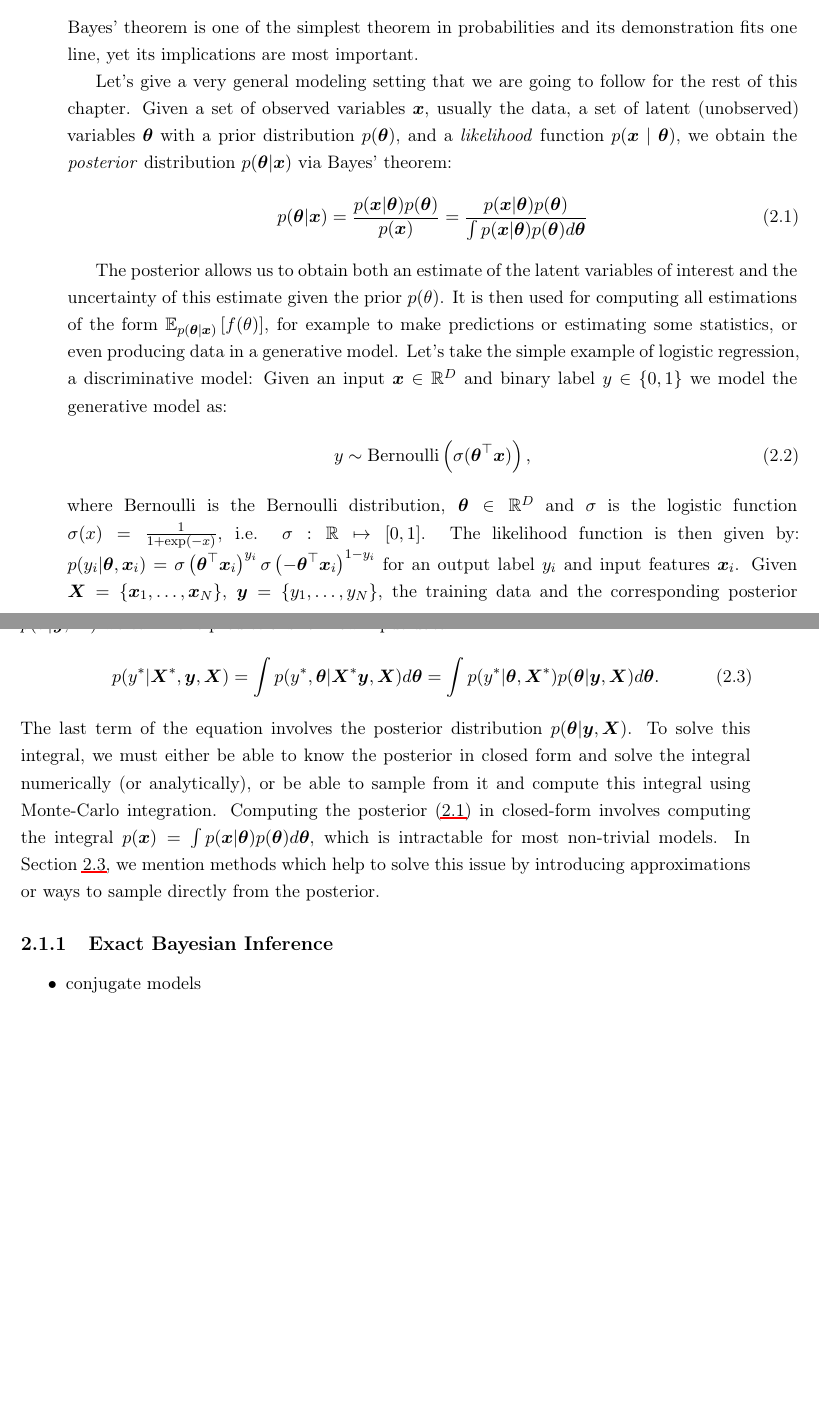
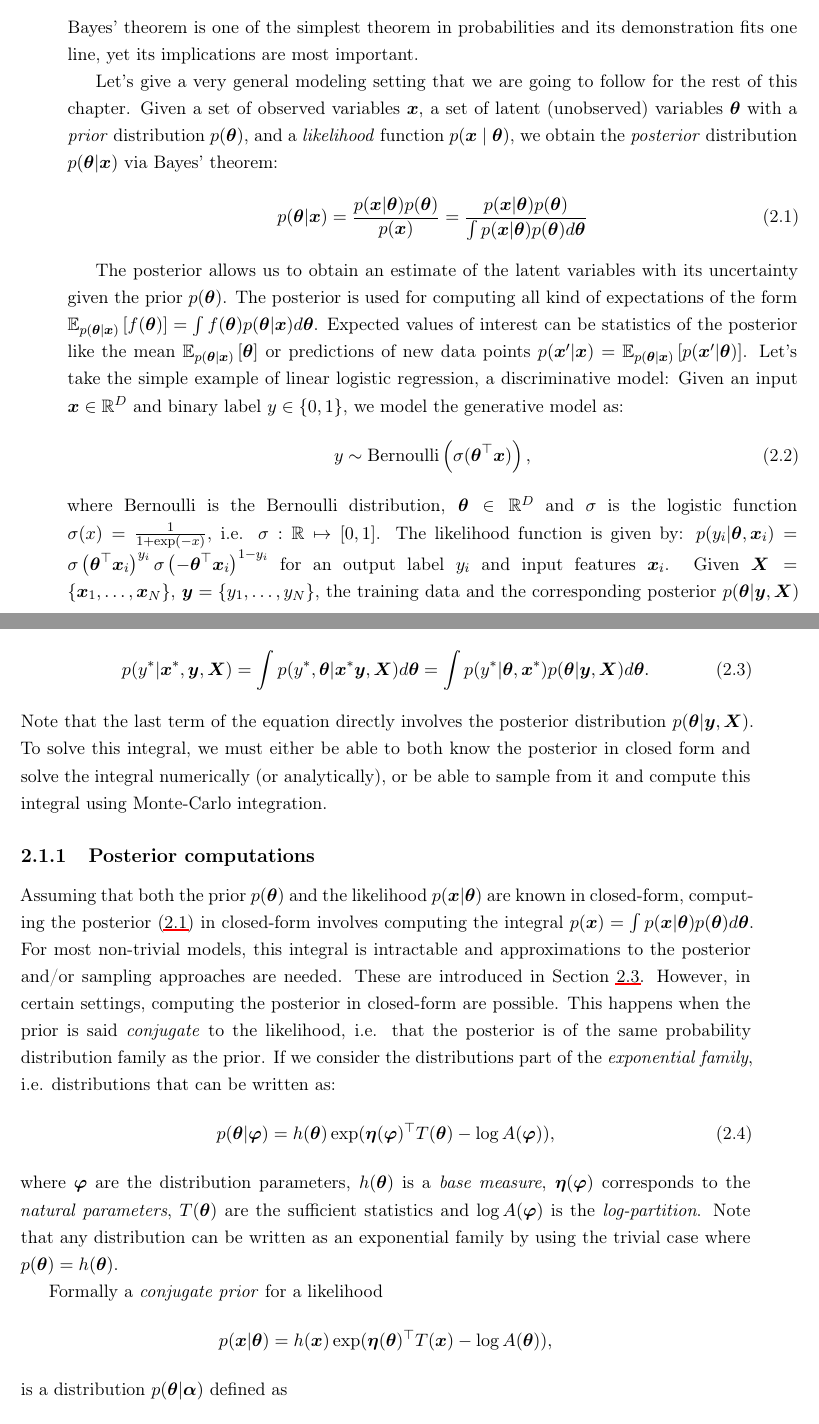
Before and after one commit to theogf/Phd-Thesis, a LaTeX thesis (thesis/thesis.tex, which reads thesis/chapters/2_background/chapter2_background.tex): two parts of pages 23 and 24 of 43, joined at a grey line, cut so that both start at the same text, the shorter picture padded with empty space. Compiled offline with LaTeX, dvips and Ghostscript; a missing font is replaced by an installed copy or a similar font; a LaTeX package or settings file that is missing is left out.

Commit message:
Work on conjugacy

```diff
--- a/thesis/chapters/2_background/chapter2_background.tex
+++ b/thesis/chapters/2_background/chapter2_background.tex
@@ -20,32 +20,47 @@ In this chapter, we go a bit more into detail on the basics of probabilistic Bay
 Bayes' theorem is one of the simplest theorem in probabilities and its demonstration fits one line, yet its implications are most important.
 
 Let's give a very general modeling setting that we are going to follow for the rest of this chapter.
-Given a set of observed variables $\bx$, usually the data, a set of latent (unobserved) variables $\btheta$ with a prior distribution $p(\btheta)$, and a \textit{likelihood} function $p(\bx\mid\btheta)$, we obtain the \textit{posterior} distribution $p(\btheta|\bx)$ via Bayes' theorem:
+Given a set of observed variables $\bx$, a set of latent (unobserved) variables $\btheta$ with a \textit{prior} distribution $p(\btheta)$, and a \textit{likelihood} function $p(\bx\mid\btheta)$, we obtain the \textit{posterior} distribution $p(\btheta|\bx)$ via Bayes' theorem:
 \begin{align}
 p(\btheta|\bx) = \frac{p(\bx|\btheta)p(\btheta)}{p(\bx)} = \frac{p(\bx|\btheta)p(\btheta)}{\int p(\bx|\btheta)p(\btheta)d\btheta}
 \label{eq:bayes}
 \end{align}
 
-The posterior allows us to obtain both an estimate of the latent variables of interest and the uncertainty of this estimate given the prior $p(\theta)$.
-It is then used for computing all estimations of the form $\expec{p(\btheta|\bx)}{f(\theta)}$, for example to make predictions or estimating some statistics, or even producing data in a generative model.
-Let's take the simple example of logistic regression, a discriminative model:
-Given an input $\bx \in \mathbb{R}^D$ and binary label $y\in \{ 0, 1\}$ we model the generative model as:
+The posterior allows us to obtain an estimate of the latent variables with its uncertainty given the prior $p(\btheta)$.
+The posterior is used for computing all kind of expectations of the form $\expec{p(\btheta|\bx)}{f(\btheta)} = \int f(\btheta)p(\btheta|\bx)d\btheta$.
+Expected values of interest can be statistics of the posterior like the mean $\expec{p(\btheta|\bx)}{\btheta}$ or predictions of new data points $p(\bx'|\bx) = \expec{p(\btheta|\bx)}{p(\bx'|\btheta)}$.
+Let's take the simple example of linear logistic regression, a discriminative model:
+Given an input $\bx \in \mathbb{R}^D$ and binary label $y\in \{ 0, 1\}$, we model the generative model as:
 \begin{align}
 y \sim \Be\left(\sigma(\btheta^\top \bx)\right),
 \end{align}
-where $\Be$ is the Bernoulli distribution, $\btheta\in\mathbb{R}^D$ and $\sigma$ is the logistic function $\sigma(x) = \frac{1}{1+\exp(-x)}$, i.e. $\sigma : \mathbb{R} \mapsto [0, 1]$.
-The likelihood function is then given by: $p(y_i|\btheta,\bx_i) =\sigma\left(\btheta^\top \bx_i\right)^{y_i}\sigma\left(-\btheta^\top \bx_i\right)^{1-y_i}$ for an output label $y_i$ and input features $\bx_i$.
-Given $\bX = \{\bx_1,\ldots,\bx_N\}$, $\boldy = \{y_1,\ldots,y_N\}$, the training data and the corresponding posterior $p(\btheta|\boldy, \bX)$ we can make predictions for new input data $\bX^*$:
+where $\Be$ is the Bernoulli distribution, $\btheta\in\mathbb{R}^D$ and $\sigma$ is the logistic function $\sigma(x) = \frac{1}{1 + \exp(-x)}$, i.e. $\sigma : \mathbb{R} \mapsto [0, 1]$.
+The likelihood function is given by: $p(y_i|\btheta,\bx_i) =\sigma\left(\btheta^\top \bx_i\right)^{y_i}\sigma\left(-\btheta^\top \bx_i\right)^{1-y_i}$ for an output label $y_i$ and input features $\bx_i$.
+Given $\bX = \{\bx_1,\ldots,\bx_N\}$, $\boldy = \{y_1,\ldots,y_N\}$, the training data and the corresponding posterior $p(\btheta|\boldy, \bX)$ we can make predictions for new input data $\bx^*$:
 \begin{align}
-p(y^*|\bX^*,\boldy,\bX) = \int p(y^*, \btheta|\bX^*\boldy, \bX)d\btheta = \int p(y^*|\btheta,\bX^*) p(\btheta|\boldy,\bX)d\btheta.
+p(y^*|\bx^*,\boldy,\bX) = \int p(y^*, \btheta|\bx^*\boldy, \bX)d\btheta = \int p(y^*|\btheta,\bx^*) p(\btheta|\boldy,\bX)d\btheta.
 \end{align}
-The last term of the equation involves the posterior distribution $p(\btheta|\by,\bX)$.
-To solve this integral, we must either be able to know the posterior in closed form and solve the integral numerically (or analytically), or be able to sample from it and compute this integral using Monte-Carlo integration.
-Computing the posterior \eqref{eq:bayes} in closed-form involves computing the integral $p(\bx)=\int p(\bx|\btheta)p(\btheta)d\btheta$, which is intractable for most non-trivial models.
-In Section~\ref{sec:approx_inf}, we mention methods which help to solve this issue by introducing approximations or ways to sample directly from the posterior.
+Note that the last term of the equation directly involves the posterior distribution $p(\btheta|\by,\bX)$.
+To solve this integral, we must either be able to both know the posterior in closed form and solve the integral numerically (or analytically), or be able to sample from it and compute this integral using Monte-Carlo integration.
 
-\subsection{Exact Bayesian Inference}
+\subsection{Posterior computations}
 
-\begin{itemize}
-    \item conjugate models
-\end{itemize}
+Assuming that both the prior $p(\btheta)$ and the likelihood $p(\bx|\btheta)$ are known in closed-form, computing the posterior \eqref{eq:bayes} in closed-form involves computing the integral $p(\bx)=\int p(\bx|\btheta)p(\btheta)d\btheta$.
+For most non-trivial models, this integral is intractable and approximations to the posterior and/or sampling approaches are needed.
+These are introduced in Section~\ref{sec:approx_inf}.
+However, in certain settings, computing the posterior in closed-form are possible.
+This happens when the prior is said \textit{conjugate} to the likelihood, i.e. that the posterior is of the same probability distribution family as the prior.
+If we consider the distributions part of the \textit{exponential family}, i.e. distributions that can be written as:
+\begin{align}
+    p(\btheta|\bphi) = h(\btheta)\exp(\boldeta(\bphi)^\top T(\btheta) - \log A(\bphi)),
+    \label{eq:expfamily}
+\end{align}
+where $\bphi$ are the distribution parameters, $h(\btheta)$ is a \textit{base measure}, $\boldeta(\bphi)$ corresponds to the \textit{natural parameters}, $T(\btheta)$ are the sufficient statistics and $\log A(\bphi)$ is the \textit{log-partition}.
+Note that any distribution can be written as an exponential family by using the trivial case where $p(\btheta) =h(\btheta)$.
+
+Formally a \textit{conjugate prior} for a likelihood
+\begin{align*}
+    p(\bx|\btheta) = h(\bx)\exp(\boldeta(\btheta)^\top T(\bx) - \log A(\btheta)),
+\end{align*}
+is a distribution $p(\btheta|\balpha)$ defined as
+\begin{align*}
```
Also changed, not shown: thesis/chapters/2_background/chapter2_background.tex (5 more changed lines).
